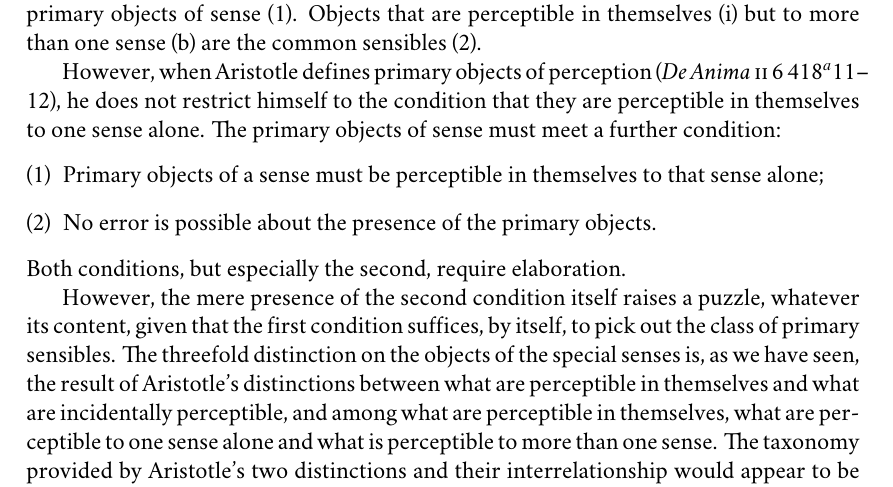
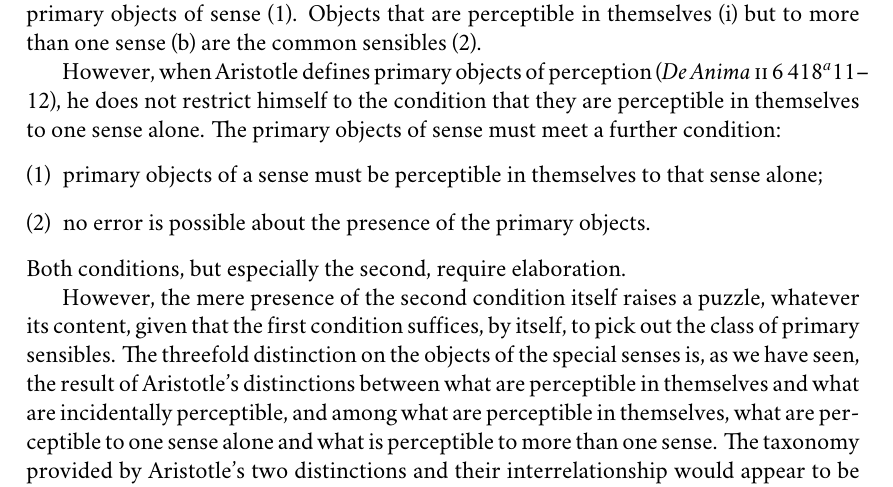
Before and after one commit to PhilGeek/formwithoutmatter, a LaTeX thesis (aristotle.tex, which reads color.tex): part of page 78 of 211, cut so that both start at the same text. Compiled offline with XeLaTeX; a missing font is replaced by an installed copy or a similar font.

Commit message:
enforcing orthographical consistency

```diff
--- a/color.tex
+++ b/color.tex
@@ -45,8 +45,8 @@ We are now in a position to understand how these pair of distinctions and their
 
 However, when Aristotle defines primary objects of perception (\emph{De Anima} \textsc{ii} 6 418\( ^{a} \)11--12), he does not restrict himself to the condition that they are perceptible in themselves to one sense alone. The primary objects of sense must meet a further condition:
 \begin{enumerate}[(1)]
-	\item Primary objects of a sense must be perceptible in themselves to that sense alone;
-	\item No error is possible about the presence of the primary objects.
+	\item primary objects of a sense must be perceptible in themselves to that sense alone;
+	\item no error is possible about the presence of the primary objects.
 \end{enumerate}
 Both conditions, but especially the second, require elaboration.
 
```
